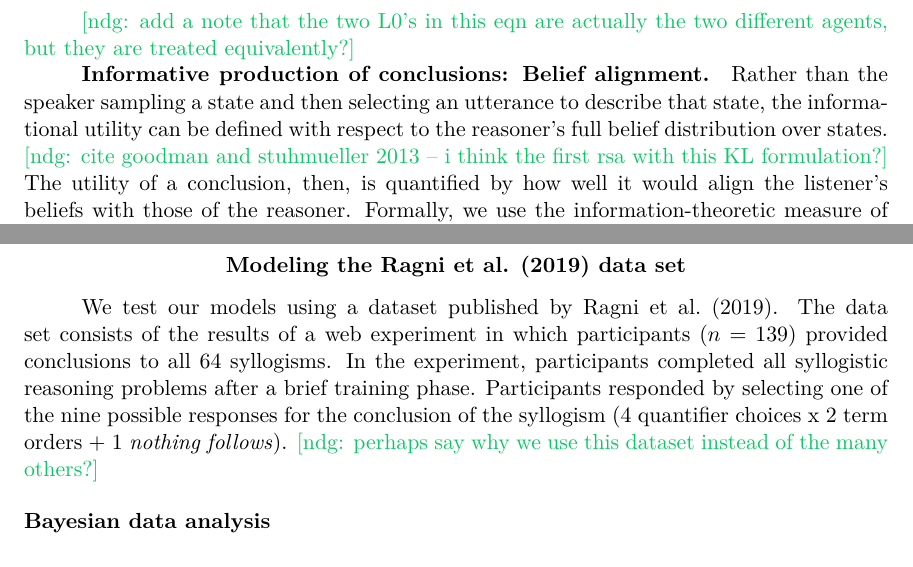
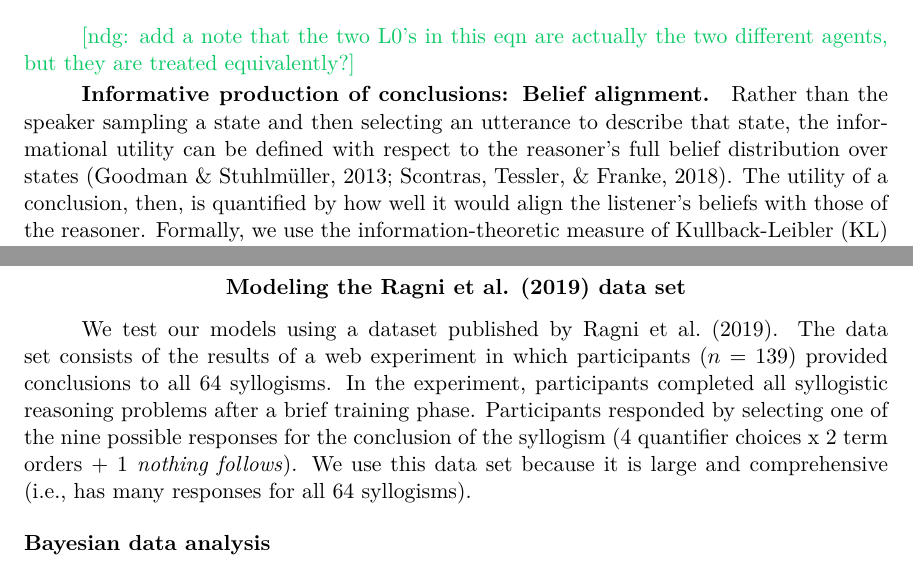
Before and after one commit to mhtess/syllogism, a LaTeX paper (publications/topics/syllogism.tex): two parts of pages 9 and 10 of 23, joined at a grey line, cut so that both start at the same text. Compiled offline with pdfLaTeX.

Commit message:
address some of ndg comments

```diff
--- a/publications/topics/syllogism.tex
+++ b/publications/topics/syllogism.tex
@@ -815,7 +815,7 @@ S_1(u_3 \mid u_1, u_2) \propto \exp{ [ \alpha \cdot  \sum_s  \ln L_0(s \mid u_3)
 
 \subsubsection{Informative production of conclusions: Belief alignment}
 
-Rather than the speaker sampling a state and then selecting an utterance to describe that state, the informational utility can be defined with respect to the reasoner's full belief distribution over states. \ndg{cite goodman and stuhmueller 2013 -- i think the first rsa with this KL formulation?}
+Rather than the speaker sampling a state and then selecting an utterance to describe that state, the informational utility can be defined with respect to the reasoner's full belief distribution over states \cite{Goodman2013, scontras2018probabilistic}.
 The utility of a conclusion, then, is quantified by how well it would align the listener's beliefs with those of the reasoner.
 Formally, we use the information-theoretic measure of Kullback-Leibler (KL) divergence as the measure of alignment of the naive listener and reasoner's belief distributions.
 %Again, this formalization is agnostic as to how we compute the reasoner's state distribution (whether it be via a literal or a pragmatic interpretation of the premises), and so
@@ -876,7 +876,9 @@ By adding a small amount of noise into the semantics, we avoid this boundary cas
 \section{Modeling the Ragni et al. (2019) data set}
 
 We test our models using a dataset published by \citeA{ragni2019does}.
-The data set consists of the results of a web experiment in which participants ($n = 139$) provided conclusions to all 64 syllogisms. In the experiment, participants completed all syllogistic reasoning problems after a brief training phase. Participants responded by selecting one of the nine possible responses for the conclusion of the syllogism (4 quantifier choices x 2 term orders + 1 \emph{nothing follows}). \ndg{perhaps say why we use this dataset instead of the many others?}
+The data set consists of the results of a web experiment in which participants ($n = 139$) provided conclusions to all 64 syllogisms. In the experiment, participants completed all syllogistic reasoning problems after a brief training phase. Participants responded by selecting one of the nine possible responses for the conclusion of the syllogism (4 quantifier choices x 2 term orders + 1 \emph{nothing follows}).
+%\ndg{perhaps say why we use this dataset instead of the many others?}
+We use this data set because it is large and comprehensive (i.e., has many responses for all 64 syllogisms).
 %Participants' responses to four example syllogisms are shown in Figure \ref{fig:ragniData}).
 
 %\begin{figure}[th]
```
Also changed, not shown: publications/topics/syllogism.tex (8 more changed lines).
